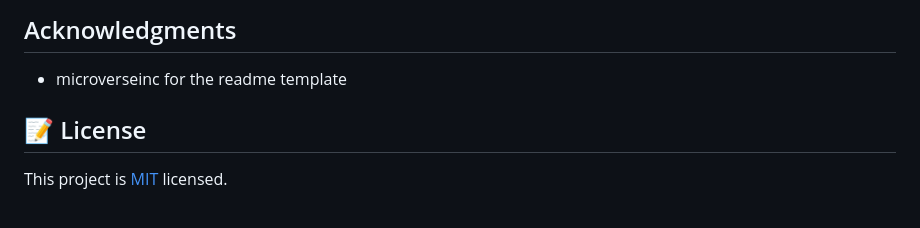
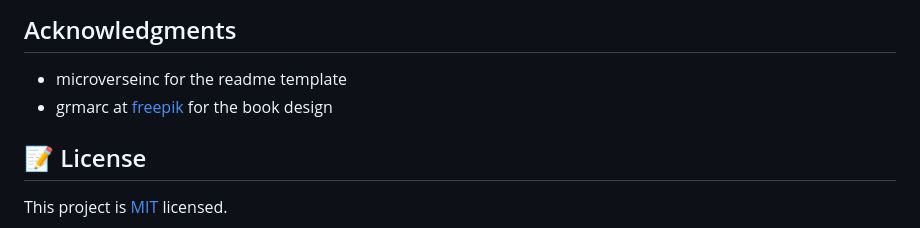
Before and after one commit to mmsesay/awesome-books, a Markdown page: README.md, the part around one of its changes. Rendered like a GitHub page.

```diff
--- a/README.md
+++ b/README.md
@@ -30,6 +30,7 @@ Give a ⭐️ if you like this project!
 
 ## Acknowledgments
 - microverseinc for the readme template
+- grmarc at [freepik](http://www.freepik.com) for the book design
 ## 📝 License
 
 This project is [MIT](./MIT.md) licensed.
```
Also changed, not shown: other parts of README.md (+3 -3 lines), images/awesome-books-v1.png (renamed from images/awesome-books.png), images/awsome-book-v2.png (added), 5 other files.
